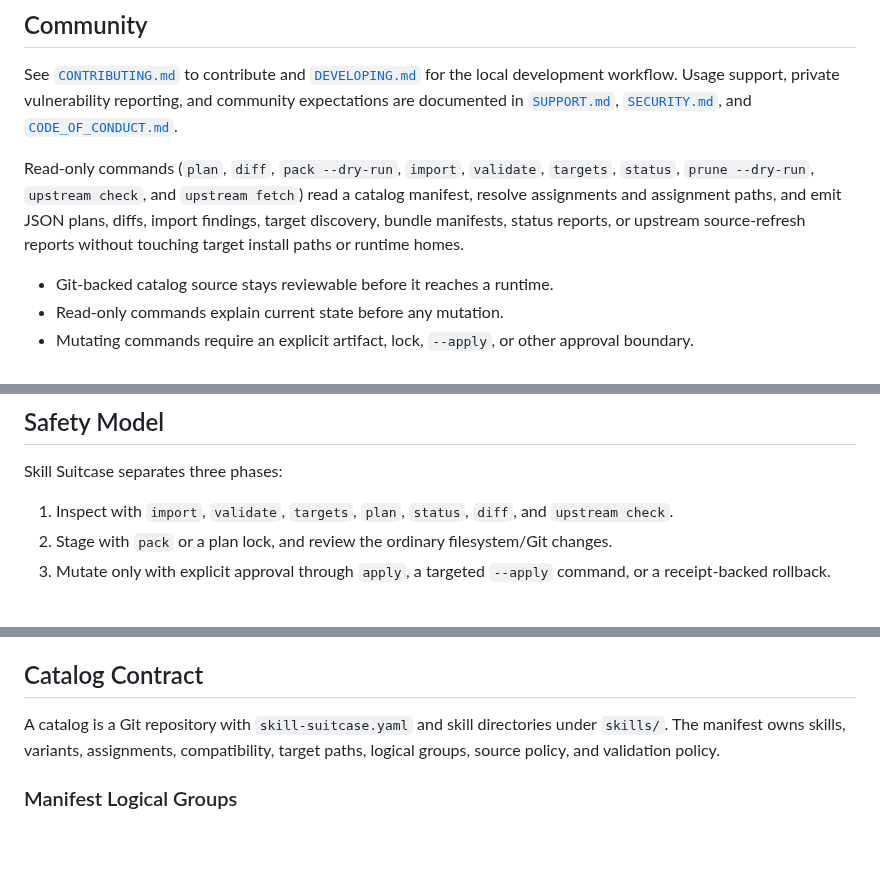
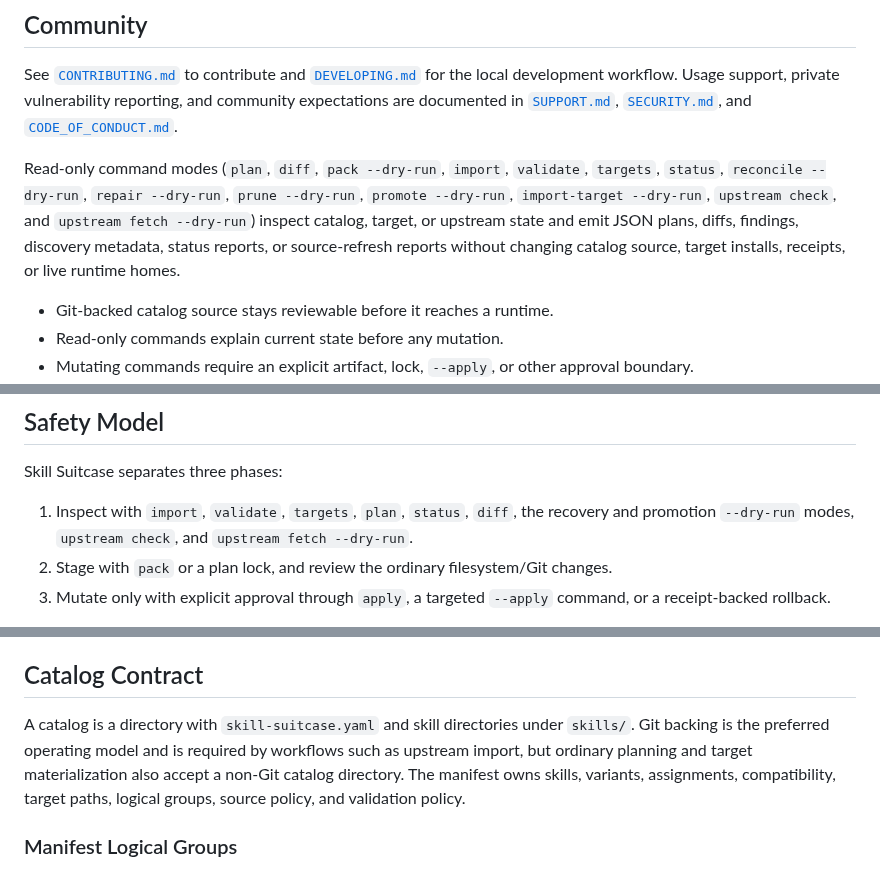
Before and after one commit to calvinnwq/skill-suitcase, a Markdown page: README.md, 3 parts joined by grey strips. GitHub-like rendering; blank space fills up the shorter version.

```diff
--- a/README.md
+++ b/README.md
@@ -18,11 +18,7 @@ support, private vulnerability reporting, and community expectations are
 documented in [`SUPPORT.md`](SUPPORT.md), [`SECURITY.md`](SECURITY.md), and
 [`CODE_OF_CONDUCT.md`](CODE_OF_CONDUCT.md).
 
-Read-only commands (`plan`, `diff`, `pack --dry-run`, `import`, `validate`,
-`targets`, `status`, `prune --dry-run`, `upstream check`, and `upstream fetch`) read a catalog
-manifest, resolve assignments and assignment paths, and emit JSON plans, diffs,
-import findings, target discovery, bundle manifests, status reports, or upstream
-source-refresh reports without touching target install paths or runtime homes.
+Read-only command modes (`plan`, `diff`, `pack --dry-run`, `import`, `validate`, `targets`, `status`, `reconcile --dry-run`, `repair --dry-run`, `prune --dry-run`, `promote --dry-run`, `import-target --dry-run`, `upstream check`, and `upstream fetch --dry-run`) inspect catalog, target, or upstream state and emit JSON plans, diffs, findings, discovery metadata, status reports, or source-refresh reports without changing catalog source, target installs, receipts, or live runtime homes.
 
 - Git-backed catalog source stays reviewable before it reaches a runtime.
 - Read-only commands explain current state before any mutation.
@@ -116,8 +112,7 @@ guidance, approval requirements, state meanings, and common refusal codes.
 
 Skill Suitcase separates three phases:
 
-1. Inspect with `import`, `validate`, `targets`, `plan`, `status`, `diff`, and
-   `upstream check`.
+1. Inspect with `import`, `validate`, `targets`, `plan`, `status`, `diff`, the recovery and promotion `--dry-run` modes, `upstream check`, and `upstream fetch --dry-run`.
 2. Stage with `pack` or a plan lock, and review the ordinary filesystem/Git
    changes.
 3. Mutate only with explicit approval through `apply`, a targeted `--apply`
@@ -275,9 +270,9 @@ loads lineage only for reported skills.
 
 ## Catalog Contract
 
-A catalog is a Git repository with `skill-suitcase.yaml` and skill directories
-under `skills/`. The manifest owns skills, variants, assignments, compatibility,
-target paths, logical groups, source policy, and validation policy.
+A catalog is a directory with `skill-suitcase.yaml` and skill directories under `skills/`.
+Git backing is the preferred operating model and is required by workflows such as upstream import, but ordinary planning and target materialization also accept a non-Git catalog directory.
+The manifest owns skills, variants, assignments, compatibility, target paths, logical groups, source policy, and validation policy.
 
 ### Manifest Logical Groups
 
```
Also changed, not shown: SPEC.md (+19 -20 lines), docs/release-readiness.md (+2 -1 lines).
